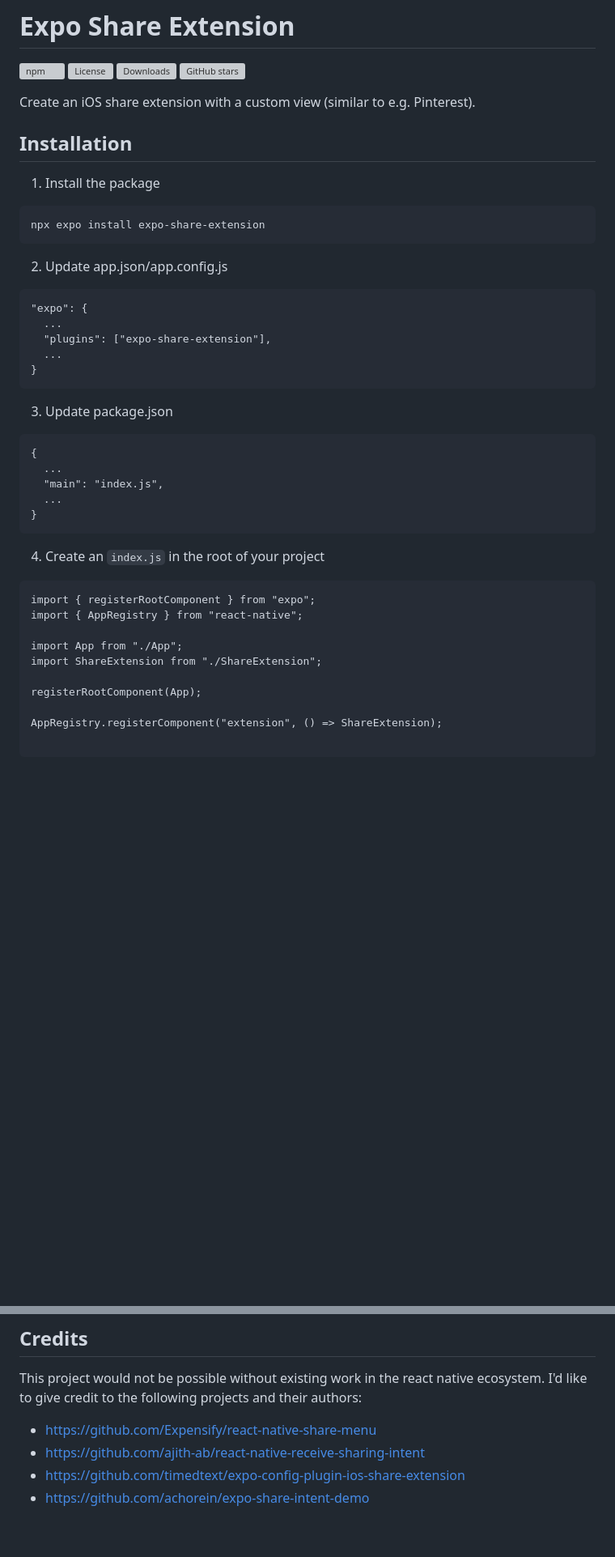
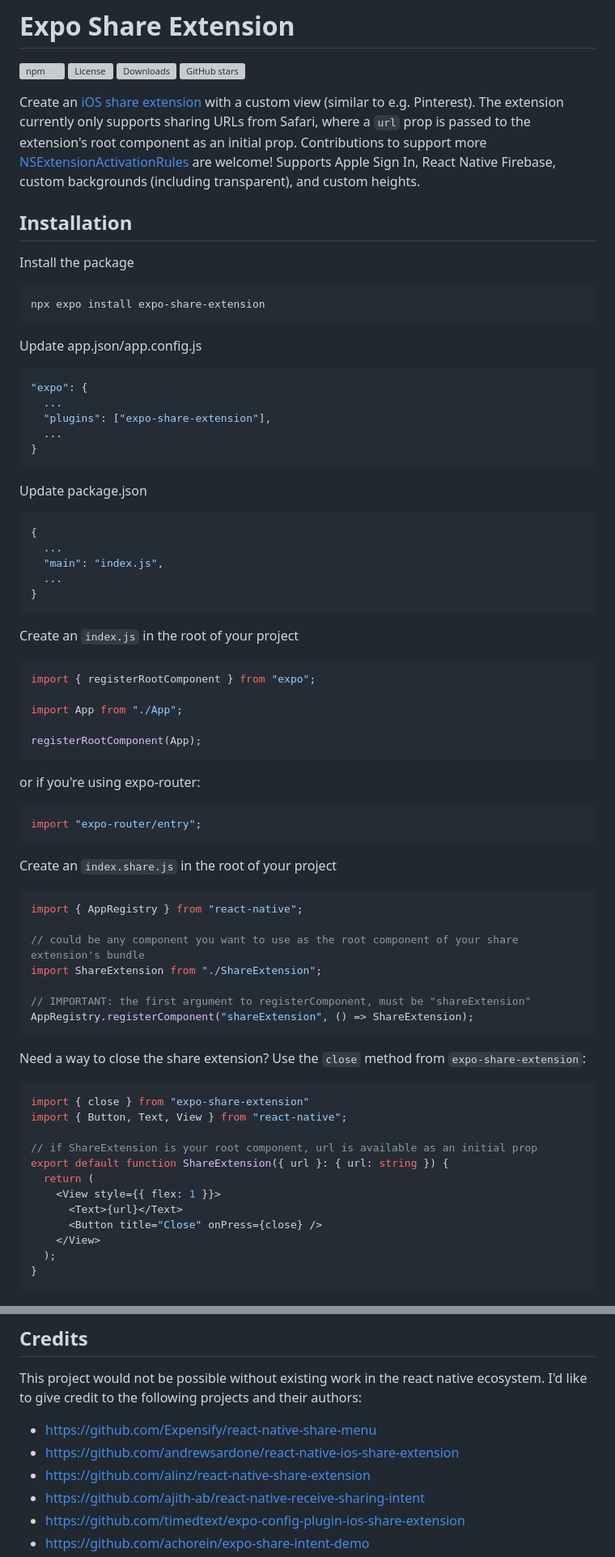
Before and after one commit to MaxAst/expo-share-extension, a Markdown page: README.md, 2 parts joined by grey strips. Shown at 81% size. GitHub-like rendering; blank space fills up the shorter version; grey boxes are pictures that could not be loaded.

````diff
--- a/README.md
+++ b/README.md
@@ -5,19 +5,19 @@
 ![Downloads](https://img.shields.io/npm/dm/expo-share-extension.svg)
 ![GitHub stars](https://img.shields.io/github/stars/MaxAst/expo-share-extension.svg)
 
-Create an iOS share extension with a custom view (similar to e.g. Pinterest).
+Create an [iOS share extension](https://developer.apple.com/library/archive/documentation/General/Conceptual/ExtensibilityPG/Share.html) with a custom view (similar to e.g. Pinterest). The extension currently only supports sharing URLs from Safari, where a `url` prop is passed to the extension's root component as an initial prop. Contributions to support more [NSExtensionActivationRules](https://developer.apple.com/library/archive/documentation/General/Reference/InfoPlistKeyReference/Articles/AppExtensionKeys.html#//apple_ref/doc/uid/TP40014212-SW10) are welcome! Supports Apple Sign In, React Native Firebase, custom backgrounds (including transparent), and custom heights.
 
 ## Installation
 
-1. Install the package
+Install the package
 
-```
+```sh
 npx expo install expo-share-extension
 ```
 
-2. Update app.json/app.config.js
+Update app.json/app.config.js
 
-```
+```json
 "expo": {
   ...
   "plugins": ["expo-share-extension"],
@@ -25,9 +25,9 @@ npx expo install expo-share-extension
 }
 ```
 
-3. Update package.json
+Update package.json
 
-```
+```json
 {
   ...
   "main": "index.js",
@@ -35,16 +35,48 @@ npx expo install expo-share-extension
 }
 ```
 
-4. Create an `index.js` in the root of your project
+Create an `index.js` in the root of your project
 
+```ts
+import { registerRootComponent } from "expo";
+
+import App from "./App";
+
+registerRootComponent(App);
 ```
-import { registerRootComponent } from "expo";
+
+or if you're using expo-router:
+
+```ts
+import "expo-router/entry";
+```
+
+Create an `index.share.js` in the root of your project
+
+```ts
 import { AppRegistry } from "react-native";
 
-import App from "./App";
+// could be any component you want to use as the root component of your share extension's bundle
 import ShareExtension from "./ShareExtension";
 
-registerRootComponent(App);
+// IMPORTANT: the first argument to registerComponent, must be "shareExtension"
+AppRegistry.registerComponent("shareExtension", () => ShareExtension);
+```
 
-AppRegistry.registerComponent("extension", () => ShareExtension);
+Need a way to close the share extension? Use the `close` method from `expo-share-extension`:
 
+```ts
+import { close } from "expo-share-extension"
+import { Button, Text, View } from "react-native";
+
+// if ShareExtension is your root component, url is available as an initial prop
+export default function ShareExtension({ url }: { url: string }) {
+  return (
+    <View style={{ flex: 1 }}>
+      <Text>{url}</Text>
+      <Button title="Close" onPress={close} />
+    </View>
+  );
+}
+```
+
@@ -96,6 +192,8 @@ If you want to contribute to this project, you can use the example app to test y
 This project would not be possible without existing work in the react native ecosystem. I'd like to give credit to the following projects and their authors:
 
 - https://github.com/Expensify/react-native-share-menu
+- https://github.com/andrewsardone/react-native-ios-share-extension
+- https://github.com/alinz/react-native-share-extension
 - https://github.com/ajith-ab/react-native-receive-sharing-intent
 - https://github.com/timedtext/expo-config-plugin-ios-share-extension
 - https://github.com/achorein/expo-share-intent-demo
````
Also changed, not shown: other parts of README.md (+65 -1 lines).
